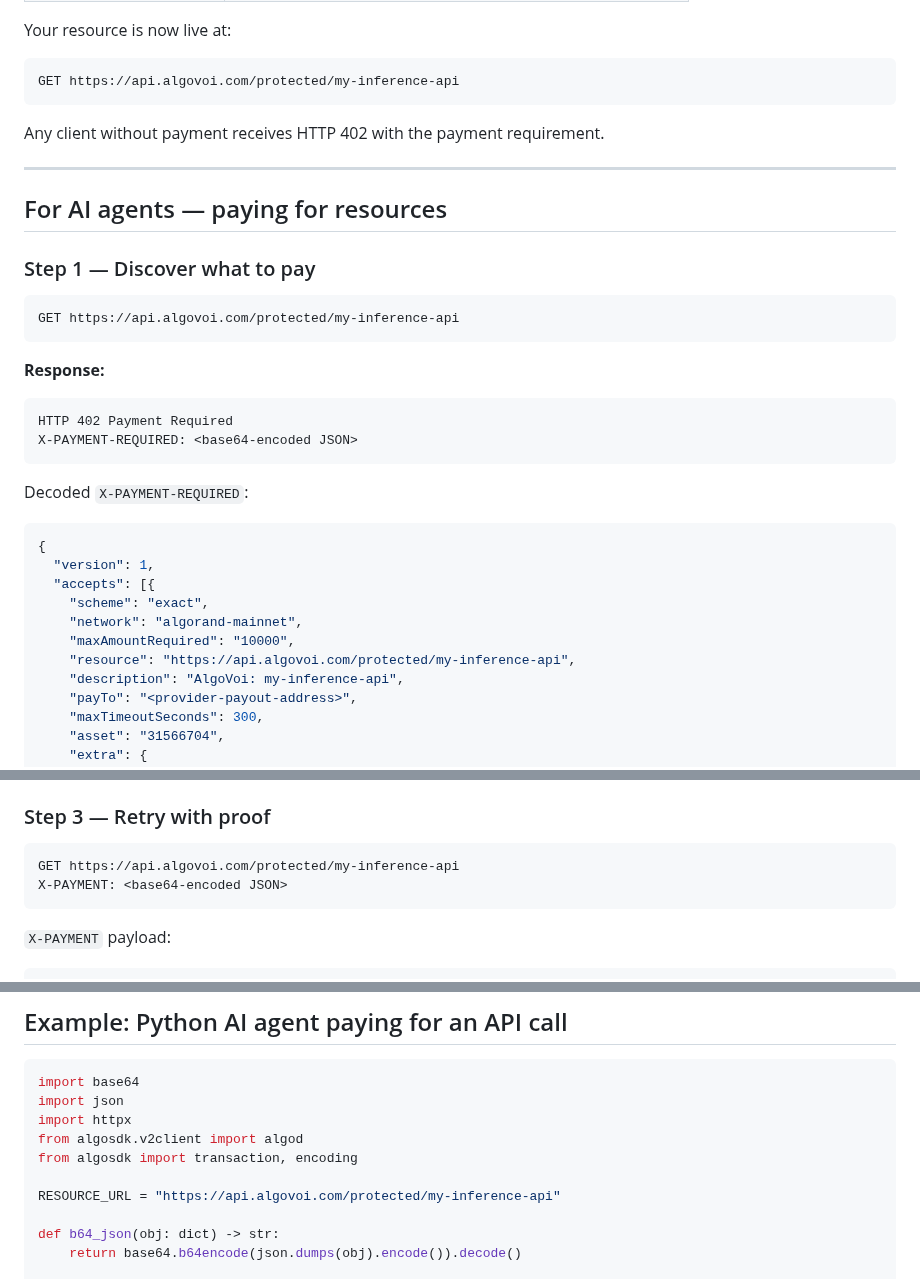
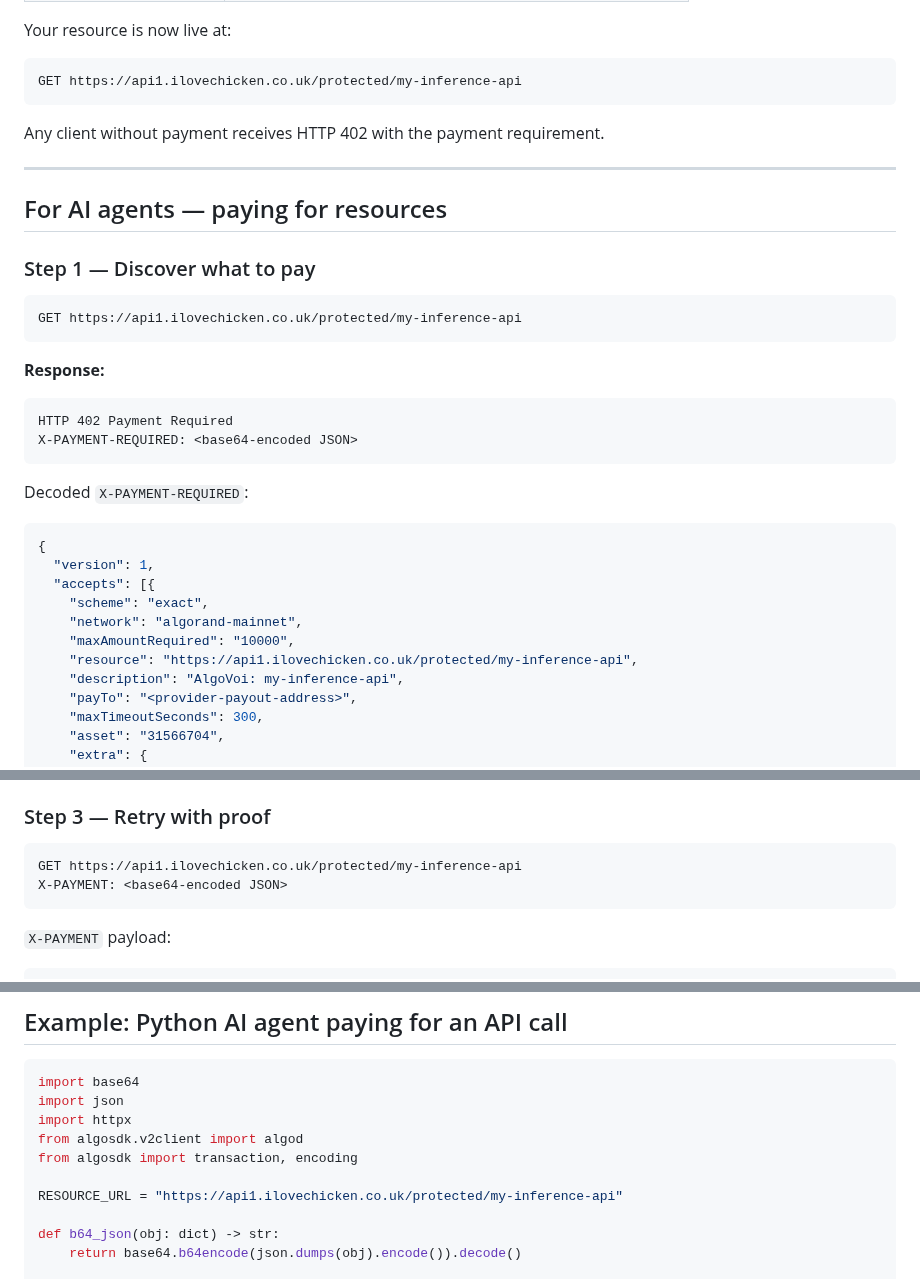
Before and after one commit to chopmob-cloud/AlgoVoi-Platform-Adapters, a Markdown page: x402-ai-agents.md, 3 parts joined by grey strips. GitHub-like rendering.

Commit message:
Fix API base URL to api1.ilovechicken.co.uk

````diff
--- a/x402-ai-agents.md
+++ b/x402-ai-agents.md
@@ -62,7 +62,7 @@ Content-Type: application/json
 Your resource is now live at:
 
 ```
-GET https://api.algovoi.com/protected/my-inference-api
+GET https://api1.ilovechicken.co.uk/protected/my-inference-api
 ```
 
 Any client without payment receives HTTP 402 with the payment requirement.
@@ -74,7 +74,7 @@ Any client without payment receives HTTP 402 with the payment requirement.
 ### Step 1 — Discover what to pay
 
 ```http
-GET https://api.algovoi.com/protected/my-inference-api
+GET https://api1.ilovechicken.co.uk/protected/my-inference-api
 ```
 
 **Response:**
@@ -92,7 +92,7 @@ Decoded `X-PAYMENT-REQUIRED`:
     "scheme": "exact",
     "network": "algorand-mainnet",
     "maxAmountRequired": "10000",
-    "resource": "https://api.algovoi.com/protected/my-inference-api",
+    "resource": "https://api1.ilovechicken.co.uk/protected/my-inference-api",
     "description": "AlgoVoi: my-inference-api",
     "payTo": "<provider-payout-address>",
     "maxTimeoutSeconds": 300,
@@ -114,7 +114,7 @@ Submit an Algorand or VOI transaction:
 ### Step 3 — Retry with proof
 
 ```http
-GET https://api.algovoi.com/protected/my-inference-api
+GET https://api1.ilovechicken.co.uk/protected/my-inference-api
 X-PAYMENT: <base64-encoded JSON>
 ```
 
@@ -164,7 +164,7 @@ import httpx
 from algosdk.v2client import algod
 from algosdk import transaction, encoding
 
-RESOURCE_URL = "https://api.algovoi.com/protected/my-inference-api"
+RESOURCE_URL = "https://api1.ilovechicken.co.uk/protected/my-inference-api"
 
 def b64_json(obj: dict) -> str:
     return base64.b64encode(json.dumps(obj).encode()).decode()
````
